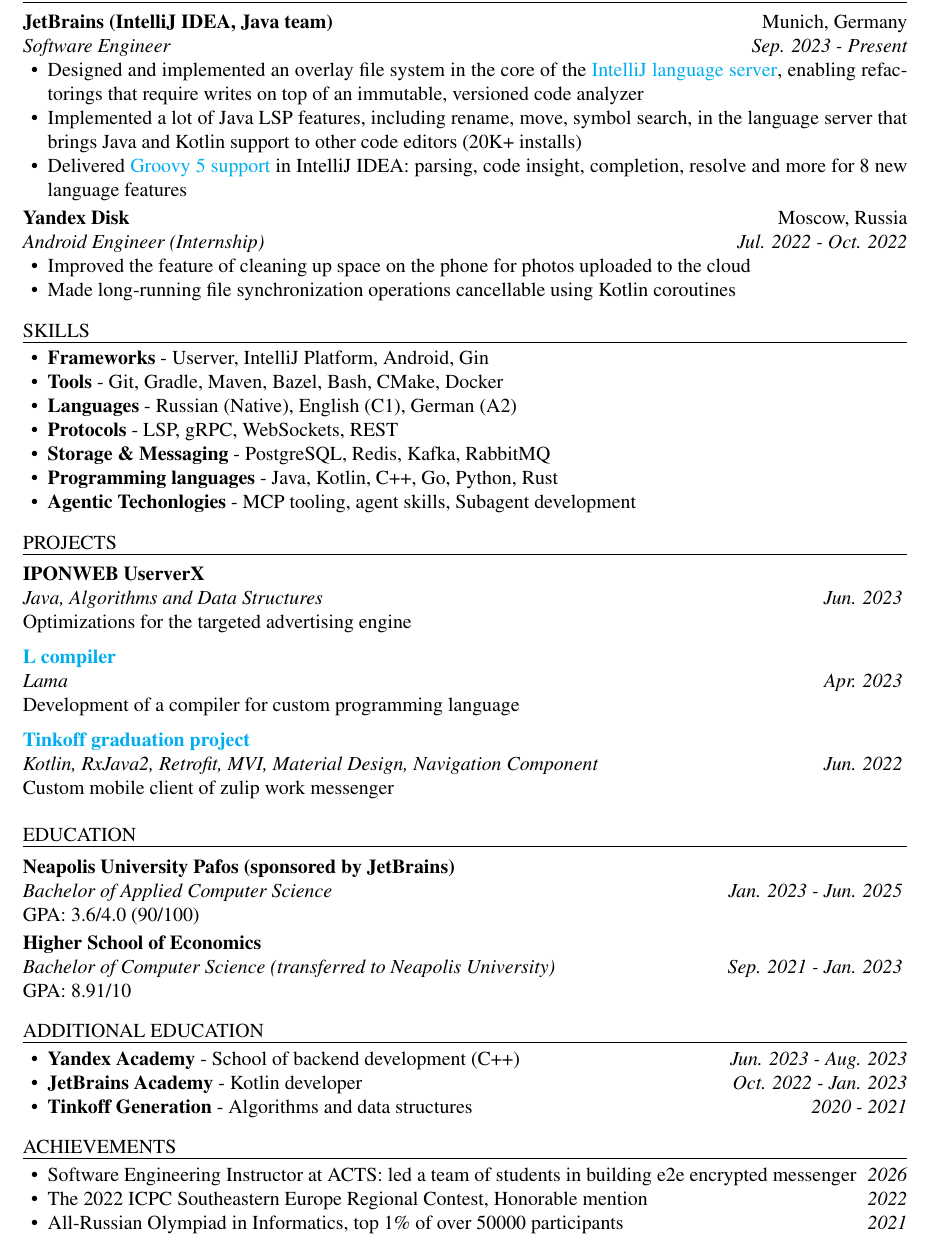
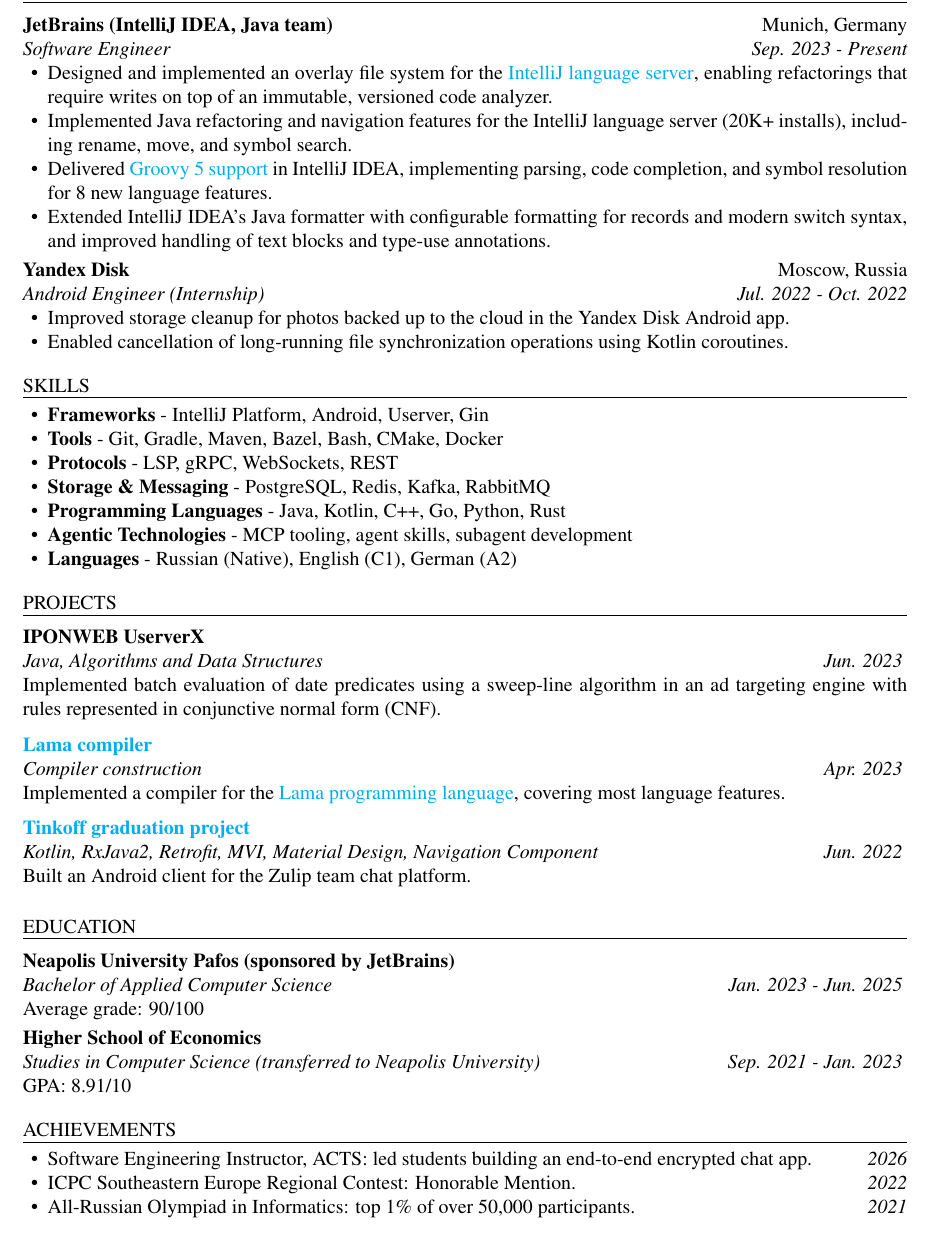
Before and after one commit to Hardes1/AutoCV, a LaTeX CV (source/cv.tex): part of the page, cut so that both start at the same text. Compiled offline with pdfLaTeX.

Commit message:
Improve CV

```diff
--- a/source/cv.tex
+++ b/source/cv.tex
@@ -10,8 +10,8 @@
 \name{Georgii Ustinov}
 \contact{\href{tel:+49 163-384-25-44}{+49 163-384-25-44}}
 \contact{\href{mailto:ustinovgo@gmail.com}{ustinovgo@gmail.com}}
-\contact{\href{https://github.com/Hardes1}{Github: Hardes1}}
-\contact{\href{https://www.linkedin.com/in/georgii-ustinov-123475242/}{Linkedin: georgii-ustinov}}
+\contact{\href{https://github.com/Hardes1}{GitHub: Hardes1}}
+\contact{\href{https://www.linkedin.com/in/georgii-ustinov-123475242/}{LinkedIn: georgii-ustinov}}
 
 \begin{document}
 \makeheader
@@ -19,15 +19,16 @@
 \begin{ResumeSection}{experience}
 	\begin{ResumeSubsection}{org=JetBrains (IntelliJ IDEA{,} Java team),location={Munich, Germany},position={Software Engineer},duration=Sep. 2023 - Present}
         \begin{itemize}
-            \item Designed and implemented an overlay file system in the core of the \href{https://marketplace.visualstudio.com/items?itemName=JetBrains.intellij-server}{IntelliJ language server}, enabling refactorings that require writes on top of an immutable, versioned code analyzer
-            \item Implemented a lot of Java LSP features, including rename, move, symbol search, in the language server that brings Java and Kotlin support to other code editors (20K+ installs)
-            \item Delivered \href{https://www.jetbrains.com/help/idea/groovy.html}{Groovy 5 support} in IntelliJ IDEA: parsing, code insight, completion, resolve and more for 8 new language features
+            \item Designed and implemented an overlay file system for the \href{https://www.jetbrains.com/idea/extension/?extension=vscode}{IntelliJ language server}, enabling refactorings that require writes on top of an immutable, versioned code analyzer.
+            \item Implemented Java refactoring and navigation features for the IntelliJ language server (20K+ installs), including rename, move, and symbol search.
+            \item Delivered \href{https://www.jetbrains.com/help/idea/groovy.html}{Groovy 5 support} in IntelliJ IDEA, implementing parsing, code completion, and symbol resolution for 8 new language features.
+            \item Extended IntelliJ IDEA's Java formatter with configurable formatting for records and modern switch syntax, and improved handling of text blocks and type-use annotations.
         \end{itemize}
     \end{ResumeSubsection}
 	\begin{ResumeSubsection}{org=Yandex Disk,location={Moscow, Russia},position={Android Engineer (Internship)},duration=Jul. 2022 - Oct. 2022}
         \begin{itemize}
-            \item Improved the feature of cleaning up space on the phone for photos uploaded to the cloud
-            \item Made long-running file synchronization operations cancellable using Kotlin coroutines
+            \item Improved storage cleanup for photos backed up to the cloud in the Yandex Disk Android app.
+            \item Enabled cancellation of long-running file synchronization operations using Kotlin coroutines.
         \end{itemize}
     \end{ResumeSubsection}
 \end{ResumeSection}
@@ -35,54 +36,46 @@
 \begin{ResumeSection}{skills}
     \newcommand{\skill}[2]{\textbf{#1} - #2}
         \begin{itemize}
-            \item \skill{Frameworks}{Userver, IntelliJ Platform, Android, Gin}
+            \item \skill{Frameworks}{IntelliJ Platform, Android, Userver, Gin}
             \item \skill{Tools}{Git, Gradle, Maven, Bazel, Bash, CMake, Docker}
-            \item \skill{Languages}{Russian (Native), English (C1), German (A2)}
             \item \skill{Protocols}{LSP, gRPC, WebSockets, REST}
             \item \skill{Storage \& Messaging}{PostgreSQL, Redis, Kafka, RabbitMQ}
-            \item \skill{Programming languages}{Java, Kotlin, C++, Go, Python, Rust}
-            \item \skill{Agentic Techonlogies}{MCP tooling, agent skills, Subagent development}
+            \item \skill{Programming Languages}{Java, Kotlin, C++, Go, Python, Rust}
+            \item \skill{Agentic Technologies}{MCP tooling, agent skills, subagent development}
+            \item \skill{Languages}{Russian (Native), English (C1), German (A2)}
         \end{itemize}
 \end{ResumeSection}
 
 \begin{ResumeSection}{projects}
 \begin{ResumeSubsection}{org=IPONWEB UserverX,position={Java, Algorithms and Data Structures},duration={Jun. 2023}} \\
-Optimizations for the targeted advertising engine \vspace{4pt}
+Implemented batch evaluation of date predicates using a sweep-line algorithm in an ad targeting engine with rules represented in conjunctive normal form (CNF). \vspace{4pt}
 
 \end{ResumeSubsection}
 
-	\begin{ResumeSubsection}{org=\href{https://github.com/Hardes1/compilers-supplementary}{L compiler},position={Lama},duration={Apr. 2023}} \\
-	Development of a compiler for custom programming language
+	\begin{ResumeSubsection}{org=\href{https://github.com/Hardes1/compilers-supplementary}{Lama compiler},position={Compiler construction},duration={Apr. 2023}} \\
+	Implemented a compiler for the \href{https://github.com/PLTools/Lama}{Lama programming language}, covering most language features.
  \vspace{4pt}
 
 \end{ResumeSubsection}
 	\begin{ResumeSubsection}{org=\href{https://github.com/Hardes1/ZulipClient}{Tinkoff graduation project},position={Kotlin, RxJava2, Retrofit, MVI, Material Design, Navigation Component},duration={Jun. 2022}} \\
-Custom mobile client of zulip work messenger \vspace{4pt}
+Built an Android client for the Zulip team chat platform. \vspace{4pt}
 \end{ResumeSubsection}
 \end{ResumeSection}
 
 \begin{ResumeSection}{education}
     \begin{ResumeSubsection}{org={Neapolis University Pafos (sponsored by JetBrains)},position={Bachelor of Applied Computer Science}, duration={Jan. 2023 - Jun. 2025}} \\
-    GPA: 3.6/4.0 (90/100)
+    Average grade: 90/100
     \end{ResumeSubsection}
-	\begin{ResumeSubsection}{org={Higher School of Economics},position={Bachelor of Computer Science (transferred to Neapolis University)}, duration={Sep. 2021 - Jan. 2023}} \\
+	\begin{ResumeSubsection}{org={Higher School of Economics},position={Studies in Computer Science (transferred to Neapolis University)}, duration={Sep. 2021 - Jan. 2023}} \\
     GPA: 8.91/10
     \end{ResumeSubsection}
 \end{ResumeSection}
 
-\begin{ResumeSection}{additional education}
-    \newcommand{\school}[2]{\textbf{#1} - #2}
-    \begin{itemize}
-        \item \school{Yandex Academy}{School of backend development (C++)} \em\hfill{Jun. 2023 - Aug. 2023}\em
-        \item \school{JetBrains Academy}{Kotlin developer} \em\hfill{Oct. 2022 - Jan. 2023}\em
-        \item \school{Tinkoff Generation}{Algorithms and data structures} \em\hfill{2020 - 2021}\em
-    \end{itemize}
-\end{ResumeSection}
 \begin{ResumeSection}{Achievements}
 \begin{itemize}
-  \item Software Engineering Instructor at ACTS: led a team of students in building e2e encrypted messenger \em\hfill{2026}\em
-  \item The 2022 ICPC Southeastern Europe Regional Contest, Honorable mention \em\hfill{2022}\em
-  \item All-Russian Olympiad in Informatics, top 1\% of over 50000 participants \em\hfill{2021}\em
+  \item Software Engineering Instructor, ACTS: led students building an end-to-end encrypted chat app. \em\hfill{2026}\em
+  \item ICPC Southeastern Europe Regional Contest: Honorable Mention. \em\hfill{2022}\em
+  \item All-Russian Olympiad in Informatics: top 1\% of over 50,000 participants. \em\hfill{2021}\em
 \end{itemize}
 \end{ResumeSection}
 \end{document}
```
